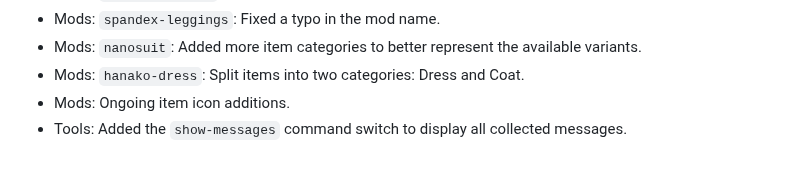
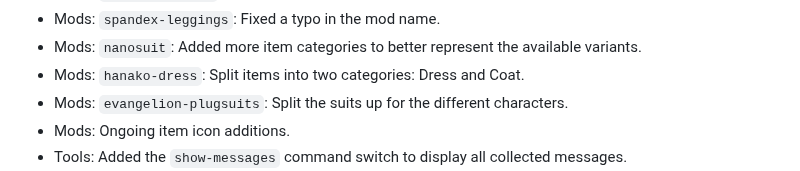
Before and after one commit to Mistralys/cyberpunk-mod-db, a Markdown page: changelog.md, the part around the change. Rendered like a GitHub page.

```diff
--- a/changelog.md
+++ b/changelog.md
@@ -14,6 +14,7 @@
 - Mods: `spandex-leggings`: Fixed a typo in the mod name.
 - Mods: `nanosuit`: Added more item categories to better represent the available variants.
 - Mods: `hanako-dress`: Split items into two categories: Dress and Coat.
+- Mods: `evangelion-plugsuits`: Split the suits up for the different characters.
 - Mods: Ongoing item icon additions.
 - Tools: Added the `show-messages` command switch to display all collected messages.
 - Tools: The screenshot checker now also checks item icons.
```
